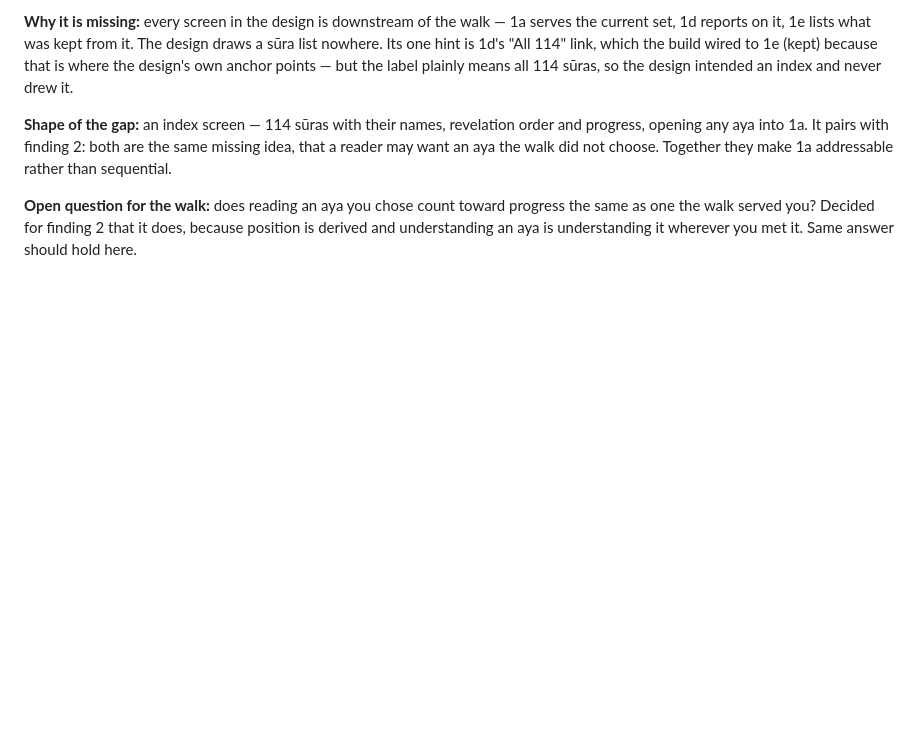
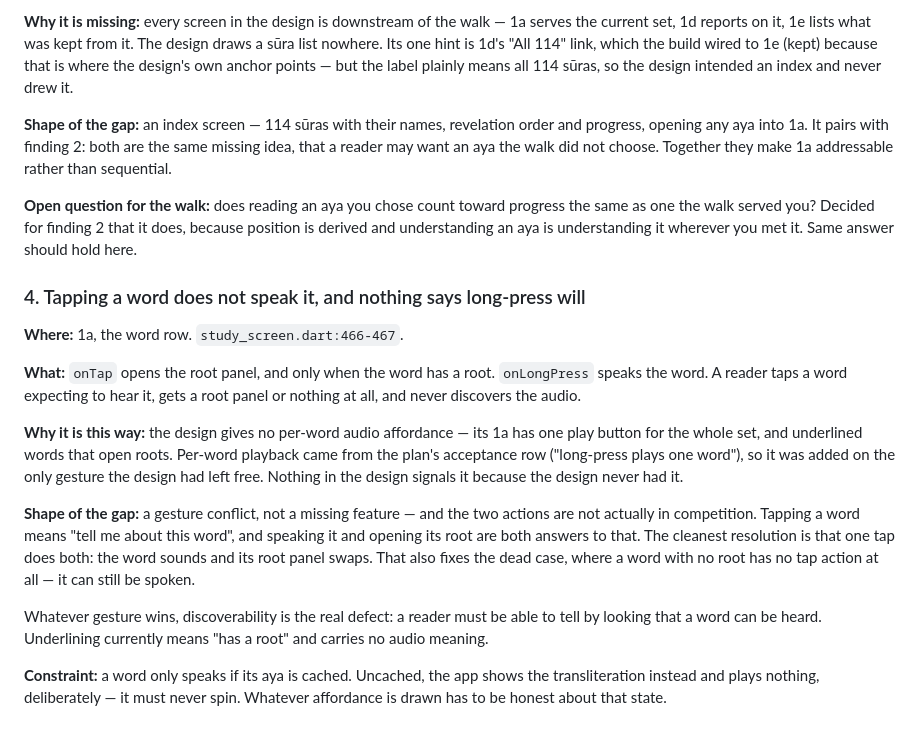
Before and after one commit to MohammadBnei/wird, a Markdown page: docs/walkthrough.md, the part around the change. Rendered like a GitHub page; blank space fills up the shorter version.

Commit message:
Record the word-audio gesture conflict

```diff
--- a/docs/walkthrough.md
+++ b/docs/walkthrough.md
@@ -76,3 +76,32 @@ Together they make 1a addressable rather than sequential.
 progress the same as one the walk served you? Decided for finding 2 that it
 does, because position is derived and understanding an aya is understanding it
 wherever you met it. Same answer should hold here.
+
+### 4. Tapping a word does not speak it, and nothing says long-press will
+
+**Where:** 1a, the word row. `study_screen.dart:466-467`.
+
+**What:** `onTap` opens the root panel, and only when the word has a root.
+`onLongPress` speaks the word. A reader taps a word expecting to hear it, gets
+a root panel or nothing at all, and never discovers the audio.
+
+**Why it is this way:** the design gives no per-word audio affordance — its 1a
+has one play button for the whole set, and underlined words that open roots.
+Per-word playback came from the plan's acceptance row ("long-press plays one
+word"), so it was added on the only gesture the design had left free. Nothing
+in the design signals it because the design never had it.
+
+**Shape of the gap:** a gesture conflict, not a missing feature — and the two
+actions are not actually in competition. Tapping a word means "tell me about
+this word", and speaking it and opening its root are both answers to that. The
+cleanest resolution is that one tap does both: the word sounds and its root
+panel swaps. That also fixes the dead case, where a word with no root has no
+tap action at all — it can still be spoken.
+
+Whatever gesture wins, discoverability is the real defect: a reader must be
+able to tell by looking that a word can be heard. Underlining currently means
+"has a root" and carries no audio meaning.
+
+**Constraint:** a word only speaks if its aya is cached. Uncached, the app
+shows the transliteration instead and plays nothing, deliberately — it must
+never spin. Whatever affordance is drawn has to be honest about that state.
```
